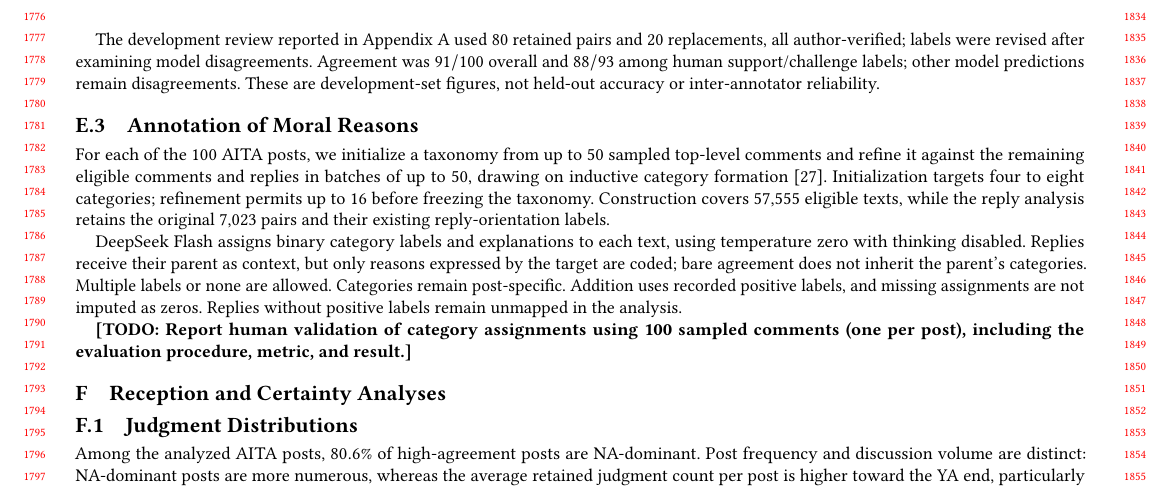
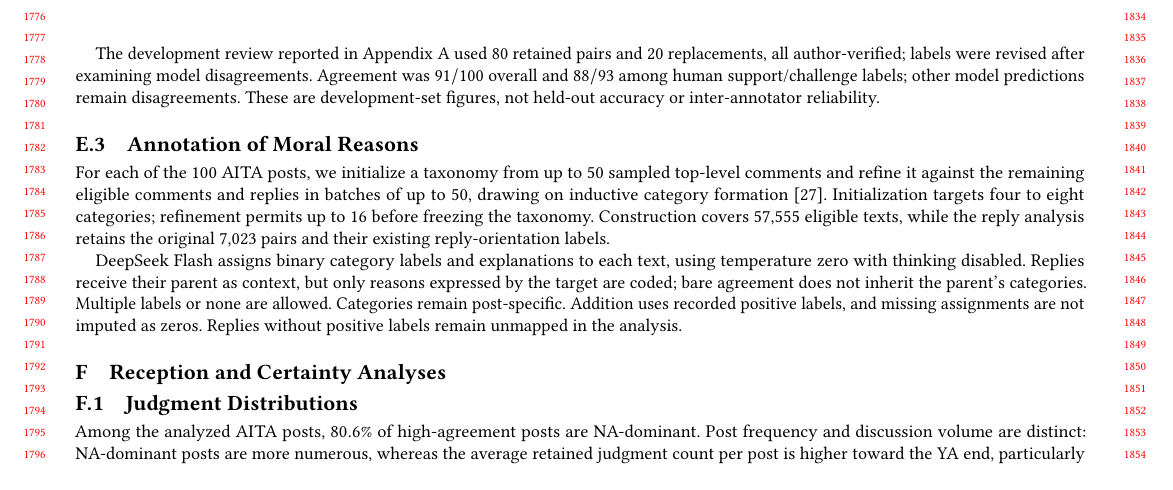
Before and after one commit to yilin667612/TheWebConf-Moral-Minority, a LaTeX paper (sigconf.tex, which reads sections/10_supp.tex): part of page 16 of 25, cut so that both start at the same text. Compiled offline with pdfLaTeX.

Commit message:
cleanup supp

```diff
--- a/sections/10_supp.tex
+++ b/sections/10_supp.tex
@@ -124,10 +110,6 @@ bare agreement does not inherit the parent's categories. Multiple labels
 or none are allowed. Categories remain post-specific. Addition uses
 recorded positive labels, and missing assignments are not imputed as zeros.
 Replies without positive labels remain unmapped in the analysis.
-
-\textbf{[TODO: Report human validation of category assignments using
-100 sampled comments (one per post), including the evaluation procedure,
-metric, and result.]}
 
 \section{Reception and Certainty Analyses}
 \label{sec:supp-analyses}
```
Also changed, not shown: sections/10_supp.tex (25 more changed lines).
